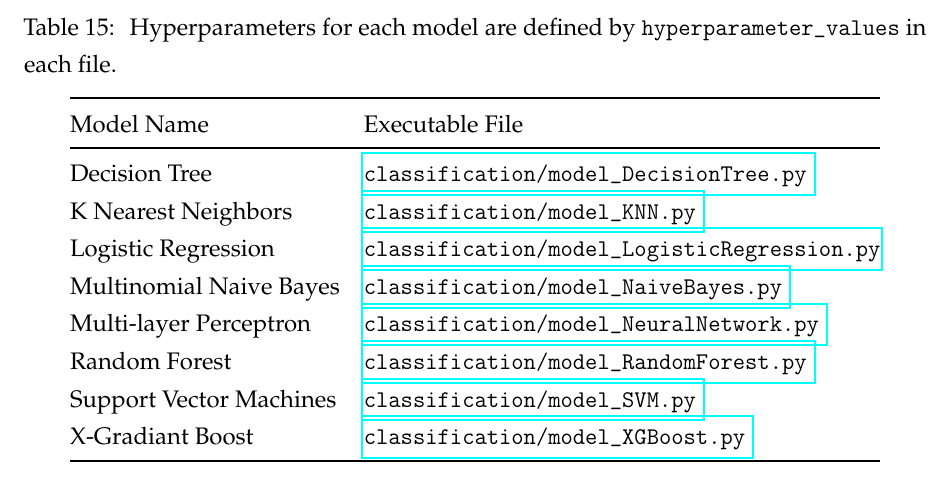
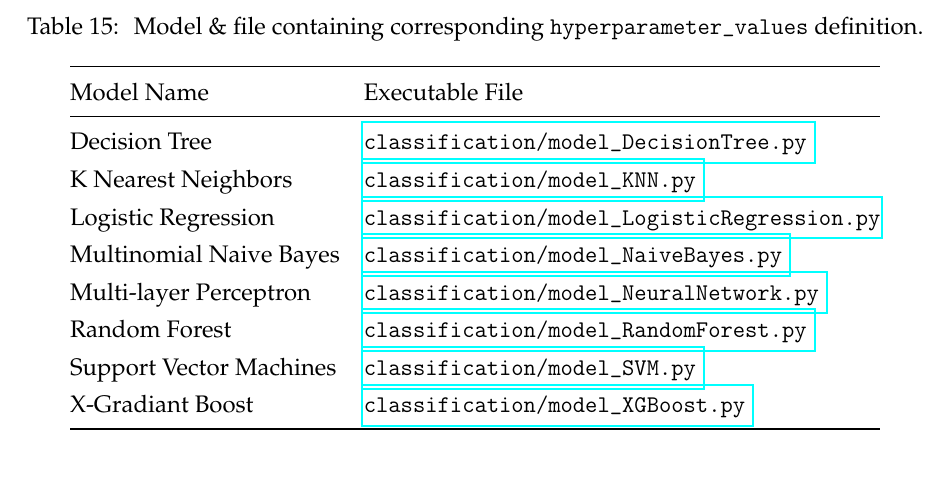
Before and after one commit to recursion-ninja/CSCI-795-ML, a LaTeX document (report/report.tex): part of page 15 of 15, cut at the place of the change. Compiled offline with pdfLaTeX.

Commit message:
cleaning up table label

```diff
--- a/report/report.tex
+++ b/report/report.tex
@@ -818,7 +818,7 @@
 
 
 \begin{table}[!htbp] \centering
-	\caption{ Hyperparameters for each model are defined by \texttt{hyperparameter\_values} in each file.}
+	\caption{ Model \& file containing corresponding \texttt{hyperparameter\_values} definition.}
 	\label{tab:hyperparameters}
 \begin{longtable}[]{@{}ll@{}}
 	\toprule
```
